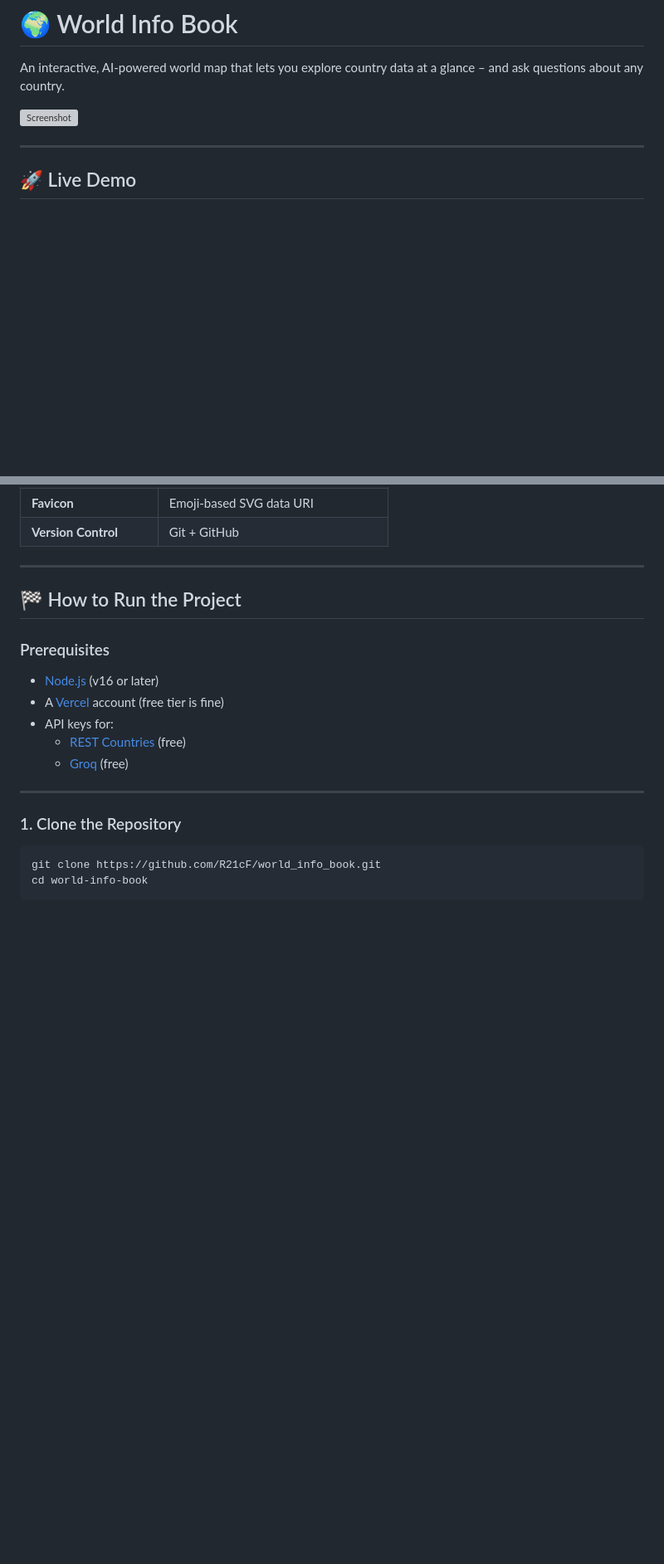
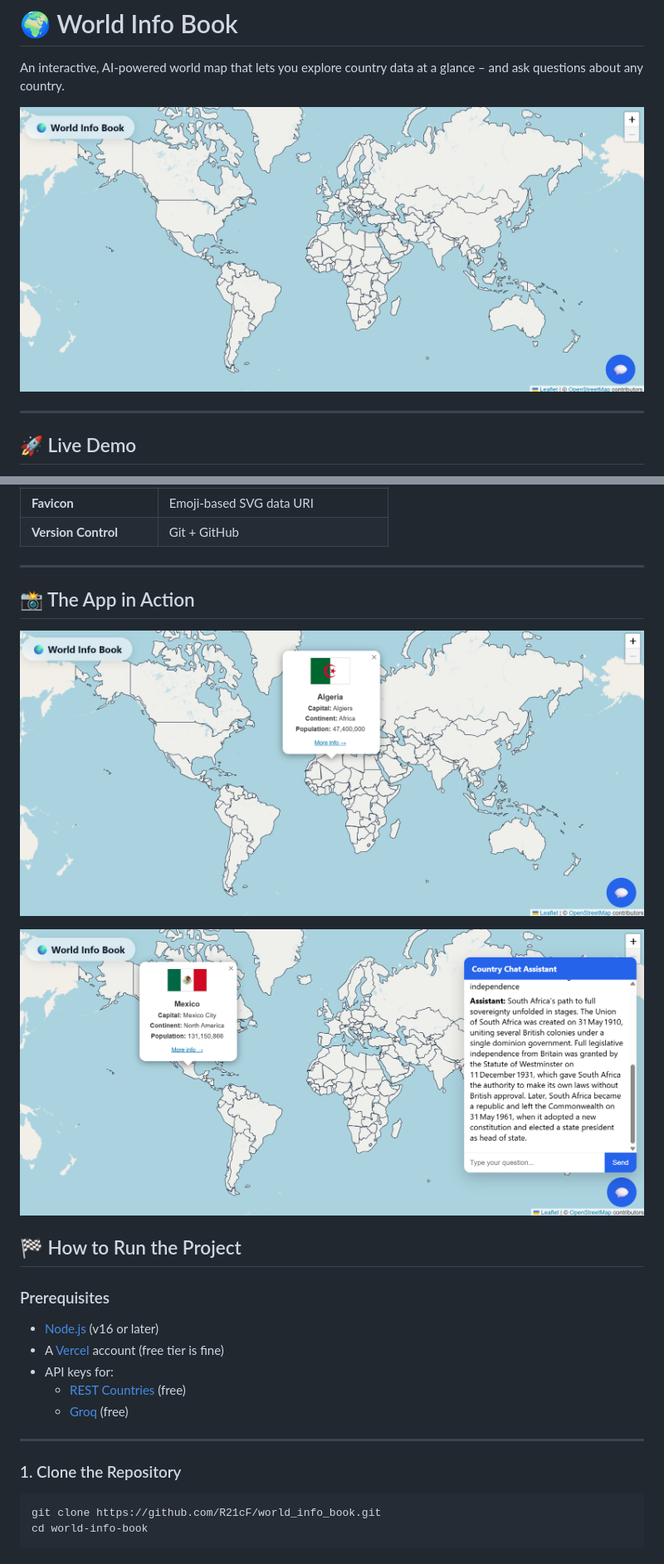
Before and after one commit to R21cF/world_info_book, a Markdown page: README.md, 2 parts joined by grey strips. Shown: that part at 83% size. Drawn GitHub-style; pictures changed too: image-1.png (added), image-2.png (added); blank space fills up the shorter version; grey boxes are pictures that could not be loaded.

Commit message:
Edit instructions

```diff
--- a/README.md
+++ b/README.md
@@ -2,7 +2,7 @@
 
 An interactive, AI‑powered world map that lets you explore country data at a glance – and ask questions about any country.
 
-![Screenshot](![world-info-book](image.png))
+![world-info-book](image.png)
 
 ---
 
@@ -71,6 +71,12 @@ You are a helpful country facts assistant. Respond in clear, plain text. Do not
 | **Version Control** | Git + GitHub |
 
 ---
+
+## 📸 The App in Action
+
+![Basic display for a country](image-1.png)
+
+![AI chatbot in use](image-2.png)
 
 ## 🏁 How to Run the Project
 
```
